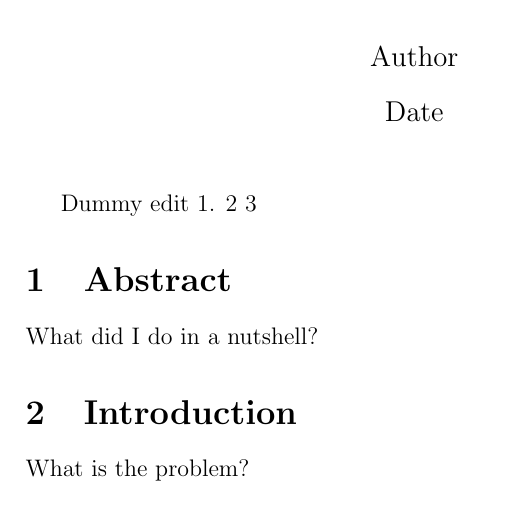
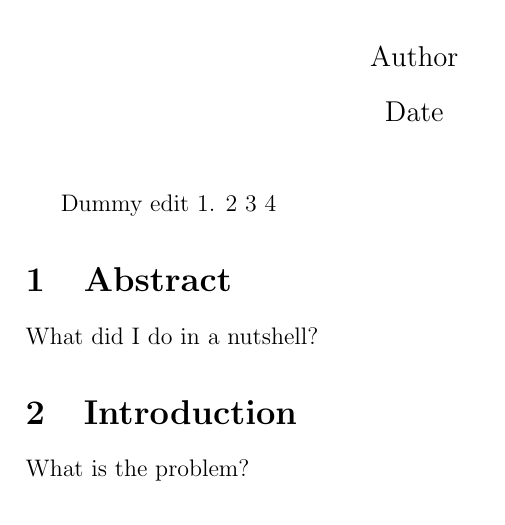
Before and after one commit to zucchinifactory/textests, a LaTeX document (main.tex): part of page 1 of 2, cut so that both start at the same text. Compiled offline with pdfLaTeX.

Commit message:
Update main.tex

```diff
--- a/main.tex
+++ b/main.tex
@@ -11,7 +11,7 @@
 
 \maketitle
 
-Dummy edit 1. 2 3
+Dummy edit 1. 2 3 4
 
 \input{tex/abstract.tex}
 \input{tex/introduction.tex}
```
